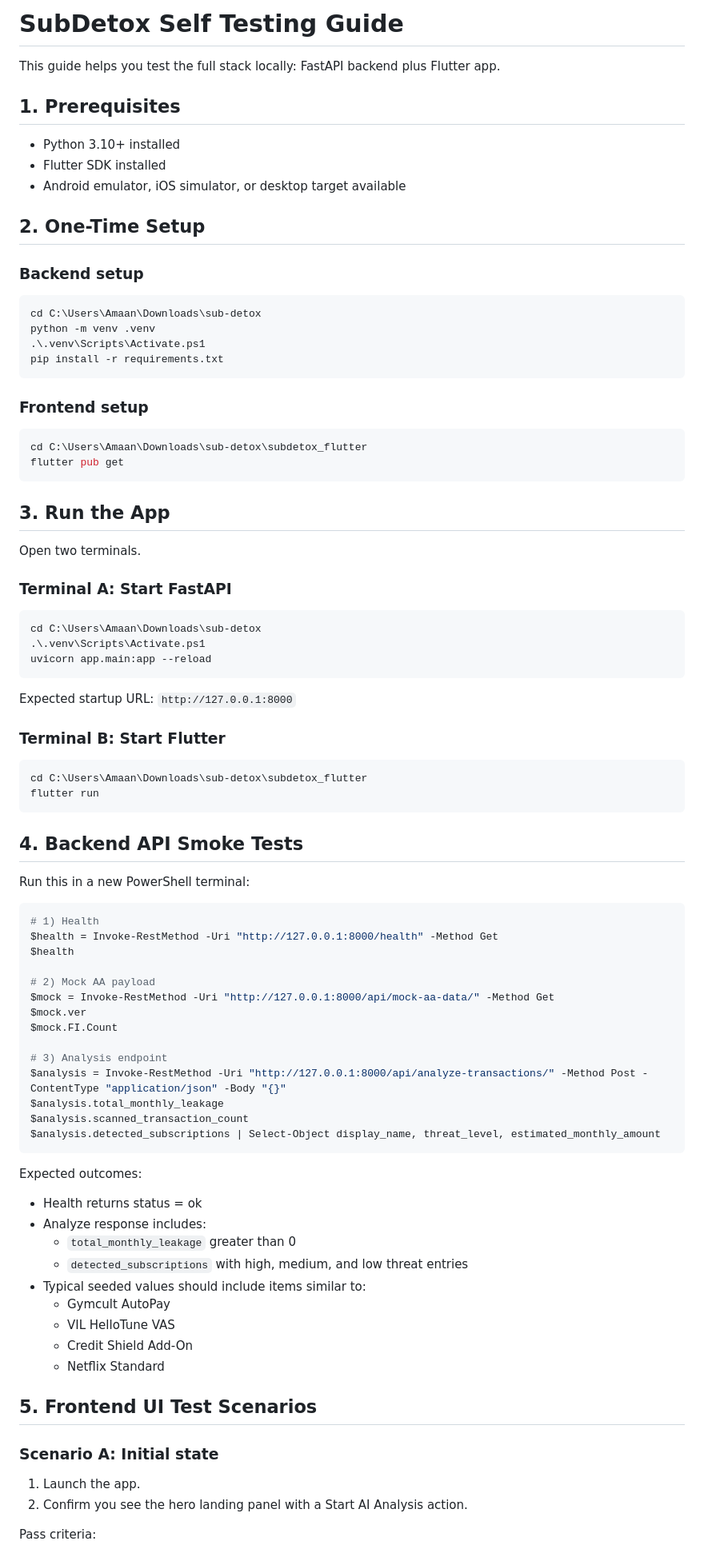
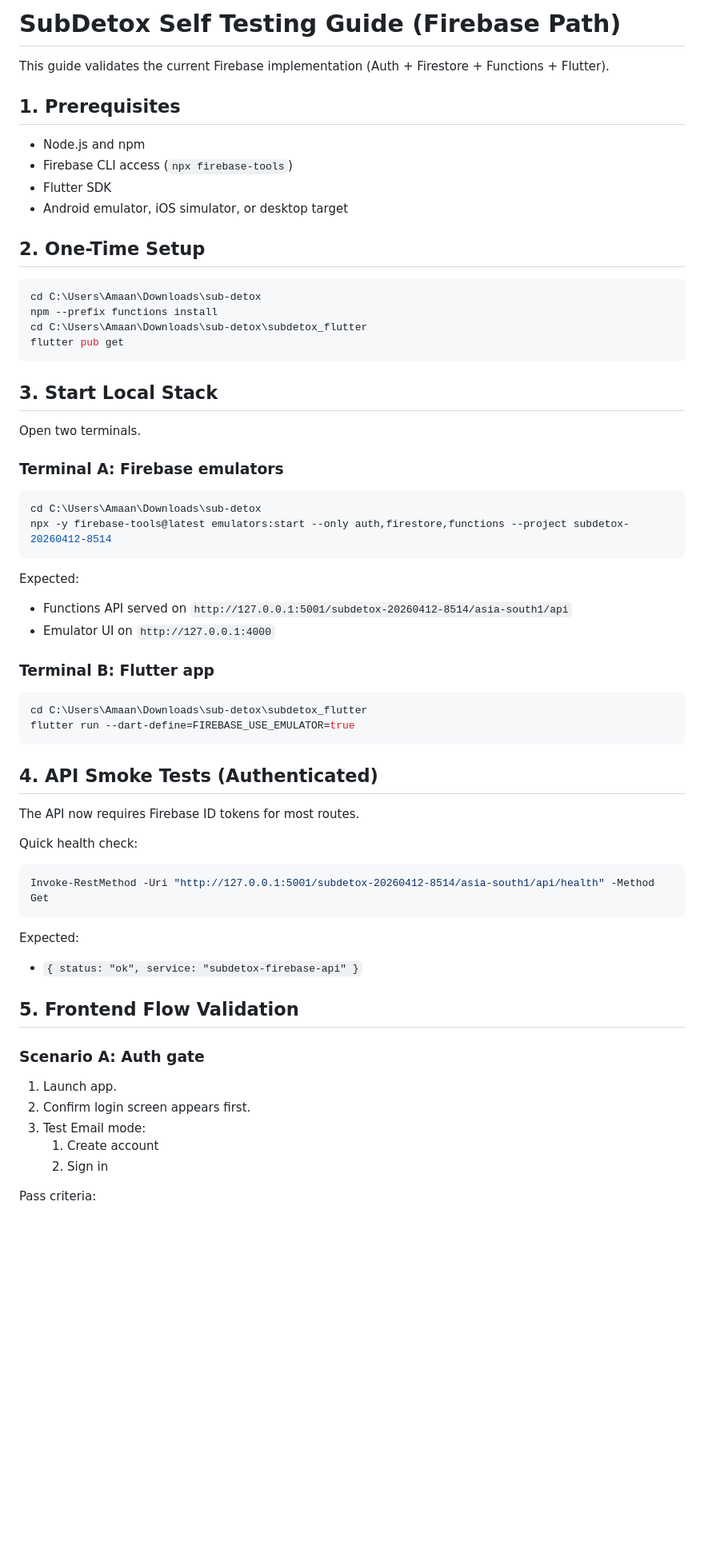
Before and after one commit to amaansyed27/sub-detox, a Markdown page: self-testing-guide.md, the part around one of its changes. Shown at 80% size. Rendered like a GitHub page; blank space fills up the shorter version.

````diff
--- a/self-testing-guide.md
+++ b/self-testing-guide.md
@@ -1,90 +1,66 @@
-# SubDetox Self Testing Guide
+# SubDetox Self Testing Guide (Firebase Path)
 
-This guide helps you test the full stack locally: FastAPI backend plus Flutter app.
+This guide validates the current Firebase implementation (Auth + Firestore + Functions + Flutter).
 
 ## 1. Prerequisites
 
-- Python 3.10+ installed
-- Flutter SDK installed
-- Android emulator, iOS simulator, or desktop target available
+- Node.js and npm
+- Firebase CLI access (`npx firebase-tools`)
+- Flutter SDK
+- Android emulator, iOS simulator, or desktop target
 
 ## 2. One-Time Setup
 
-### Backend setup
-
 ```powershell
 cd C:\Users\Amaan\Downloads\sub-detox
-python -m venv .venv
-.\.venv\Scripts\Activate.ps1
-pip install -r requirements.txt
-```
-
-### Frontend setup
-
-```powershell
+npm --prefix functions install
 cd C:\Users\Amaan\Downloads\sub-detox\subdetox_flutter
 flutter pub get
 ```
 
-## 3. Run the App
+## 3. Start Local Stack
 
 Open two terminals.
 
-### Terminal A: Start FastAPI
+### Terminal A: Firebase emulators
 
 ```powershell
 cd C:\Users\Amaan\Downloads\sub-detox
-.\.venv\Scripts\Activate.ps1
-uvicorn app.main:app --reload
+npx -y firebase-tools@latest emulators:start --only auth,firestore,functions --project subdetox-20260412-8514
 ```
 
-Expected startup URL: `http://127.0.0.1:8000`
+Expected:
+- Functions API served on `http://127.0.0.1:5001/subdetox-20260412-8514/asia-south1/api`
+- Emulator UI on `http://127.0.0.1:4000`
 
-### Terminal B: Start Flutter
+### Terminal B: Flutter app
 
 ```powershell
 cd C:\Users\Amaan\Downloads\sub-detox\subdetox_flutter
-flutter run
+flutter run --dart-define=FIREBASE_USE_EMULATOR=true
 ```
 
-## 4. Backend API Smoke Tests
+## 4. API Smoke Tests (Authenticated)
 
-Run this in a new PowerShell terminal:
+The API now requires Firebase ID tokens for most routes.
+
+Quick health check:
 
 ```powershell
-# 1) Health
-$health = Invoke-RestMethod -Uri "http://127.0.0.1:8000/health" -Method Get
-$health
-
-# 2) Mock AA payload
-$mock = Invoke-RestMethod -Uri "http://127.0.0.1:8000/api/mock-aa-data/" -Method Get
-$mock.ver
-$mock.FI.Count
-
-# 3) Analysis endpoint
-$analysis = Invoke-RestMethod -Uri "http://127.0.0.1:8000/api/analyze-transactions/" -Method Post -ContentType "application/json" -Body "{}"
-$analysis.total_monthly_leakage
-$analysis.scanned_transaction_count
-$analysis.detected_subscriptions | Select-Object display_name, threat_level, estimated_monthly_amount
+Invoke-RestMethod -Uri "http://127.0.0.1:5001/subdetox-20260412-8514/asia-south1/api/health" -Method Get
 ```
 
-Expected outcomes:
+Expected:
+- `{ status: "ok", service: "subdetox-firebase-api" }`
 
-- Health returns status = ok
-- Analyze response includes:
-  - `total_monthly_leakage` greater than 0
-  - `detected_subscriptions` with high, medium, and low threat entries
-- Typical seeded values should include items similar to:
-  - Gymcult AutoPay
-  - VIL HelloTune VAS
-  - Credit Shield Add-On
-  - Netflix Standard
+## 5. Frontend Flow Validation
 
-## 5. Frontend UI Test Scenarios
+### Scenario A: Auth gate
 
-### Scenario A: Initial state
-
-1. Launch the app.
-2. Confirm you see the hero landing panel with a Start AI Analysis action.
+1. Launch app.
+2. Confirm login screen appears first.
+3. Test Email mode:
+   1. Create account
+   2. Sign in
 
 Pass criteria:
````
Also changed, not shown: other parts of self-testing-guide.md (+38 -67 lines), README.md (+71 -93 lines).
